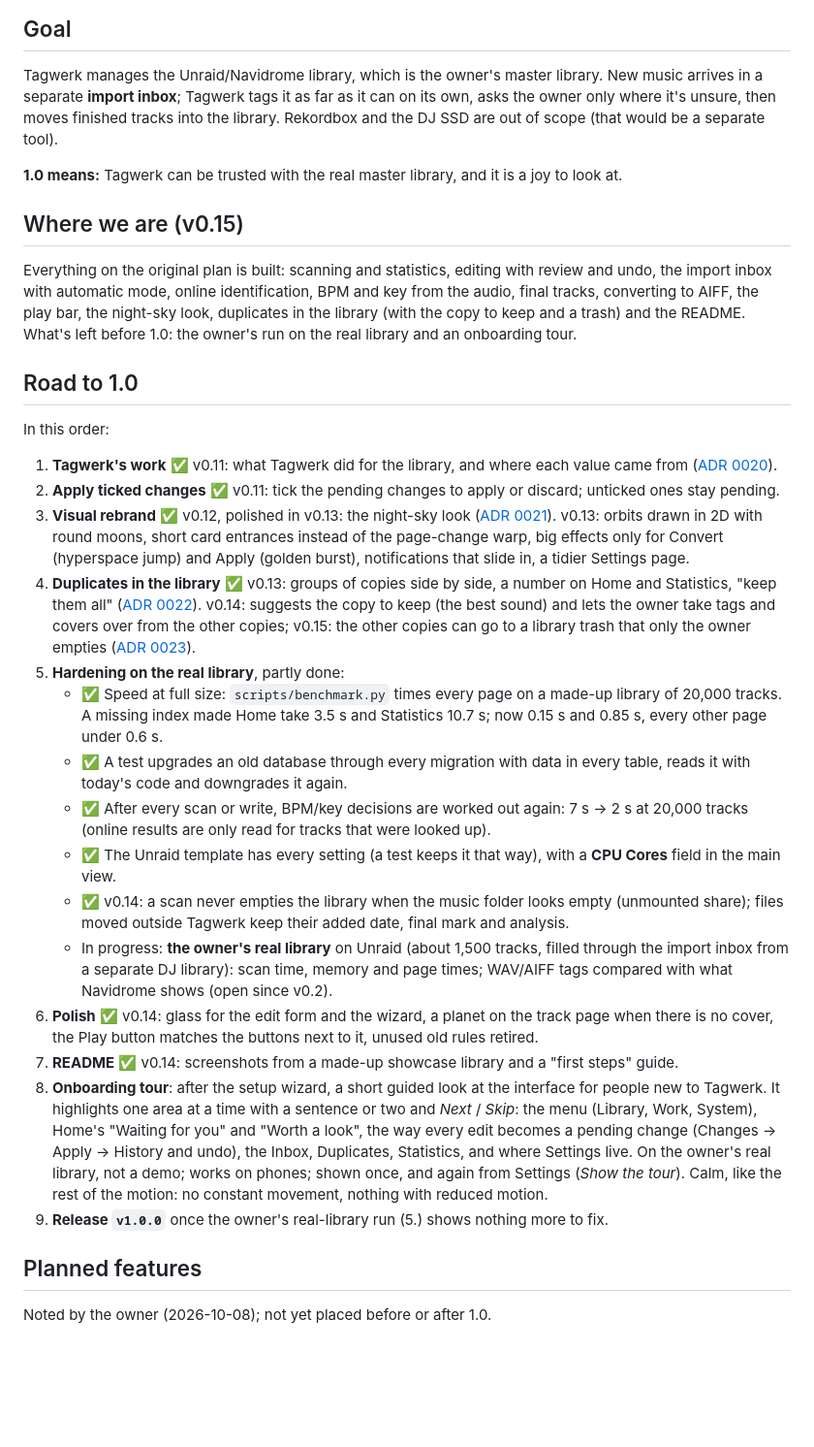
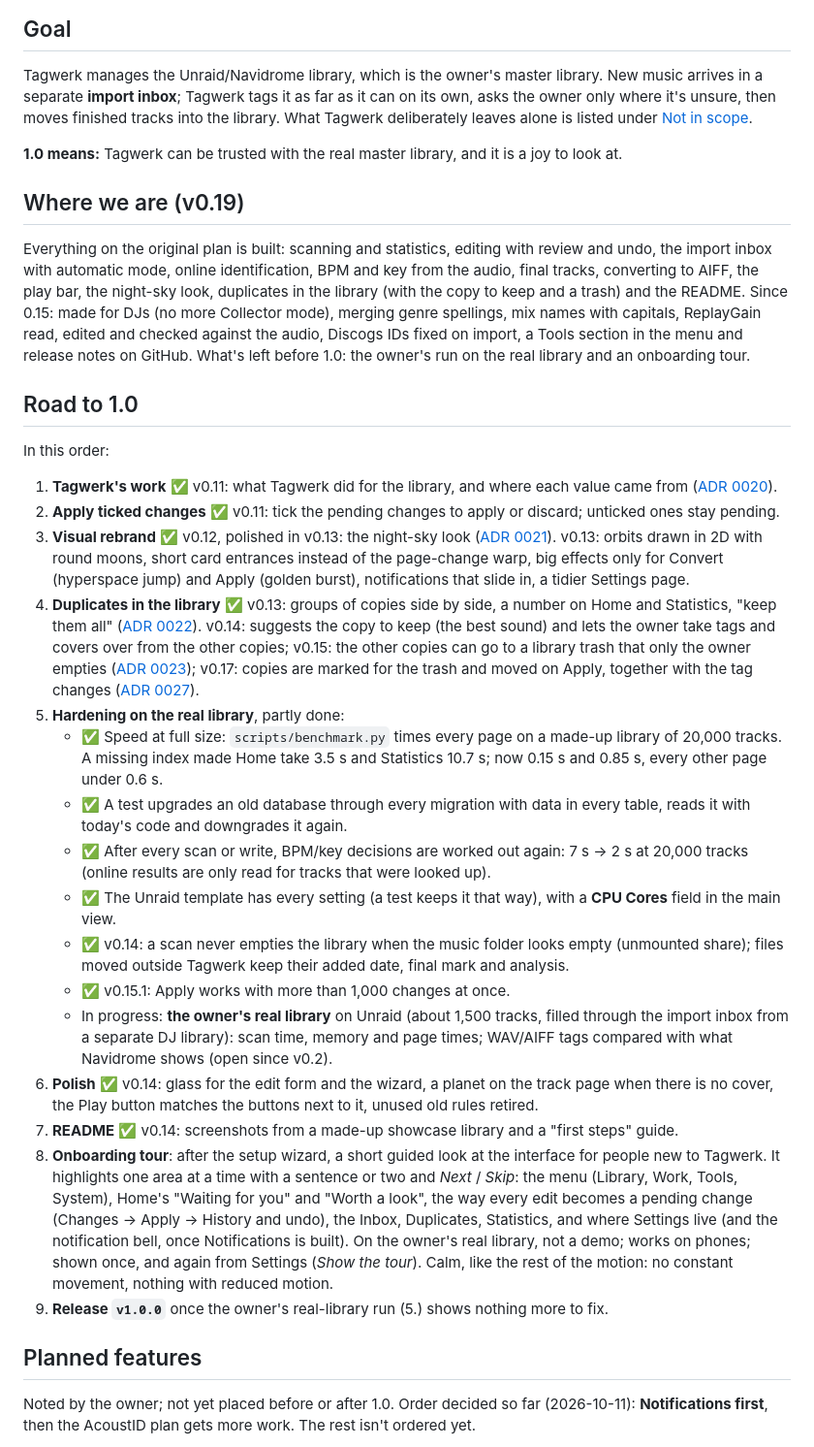
Before and after one commit to dooziedan/tagwerk, a Markdown page: docs/roadmap.md, the part around one of its changes. Shown at 97% size. Drawn GitHub-style; blank space fills up the shorter version.

```diff
--- a/docs/roadmap.md
+++ b/docs/roadmap.md
@@ -3,17 +3,19 @@
 ## Goal
 Tagwerk manages the Unraid/Navidrome library, which is the owner's master library. New music
 arrives in a separate **import inbox**; Tagwerk tags it as far as it can on its own, asks the
-owner only where it's unsure, then moves finished tracks into the library. Rekordbox and the DJ
-SSD are out of scope (that would be a separate tool).
+owner only where it's unsure, then moves finished tracks into the library. What Tagwerk
+deliberately leaves alone is listed under [Not in scope](#not-in-scope).
 
 **1.0 means:** Tagwerk can be trusted with the real master library, and it is a joy to look at.
 
-## Where we are (v0.15)
+## Where we are (v0.19)
 Everything on the original plan is built: scanning and statistics, editing with review and undo,
 the import inbox with automatic mode, online identification, BPM and key from the audio, final
 tracks, converting to AIFF, the play bar, the night-sky look, duplicates in the library (with
-the copy to keep and a trash) and the README. What's left before 1.0: the owner's run on the real library
-and an onboarding tour.
+the copy to keep and a trash) and the README. Since 0.15: made for DJs (no more Collector
+mode), merging genre spellings, mix names with capitals, ReplayGain read, edited and checked
+against the audio, Discogs IDs fixed on import, a Tools section in the menu and release notes
+on GitHub. What's left before 1.0: the owner's run on the real library and an onboarding tour.
 
 ## Road to 1.0
 In this order:
@@ -32,7 +34,9 @@ In this order:
    ([ADR 0022](decisions/0022-library-duplicates.md)). v0.14: suggests the copy to keep (the
    best sound) and lets the owner take tags and covers over from the other copies; v0.15: the
    other copies can go to a library trash that only the owner empties
-   ([ADR 0023](decisions/0023-library-trash.md)).
+   ([ADR 0023](decisions/0023-library-trash.md)); v0.17: copies are marked for the trash and
+   moved on Apply, together with the tag changes
+   ([ADR 0027](decisions/0027-queued-trash-decisions.md)).
 5. **Hardening on the real library**, partly done:
    - ✅ Speed at full size: `scripts/benchmark.py` times every page on a made-up library of
      20,000 tracks. A missing index made Home take 3.5 s and Statistics 10.7 s; now 0.15 s and
@@ -45,6 +49,7 @@ In this order:
      field in the main view.
    - ✅ v0.14: a scan never empties the library when the music folder looks empty (unmounted
      share); files moved outside Tagwerk keep their added date, final mark and analysis.
+   - ✅ v0.15.1: Apply works with more than 1,000 changes at once.
    - In progress: **the owner's real library** on Unraid (about 1,500 tracks, filled through
      the import inbox from a separate DJ library): scan time, memory and page times; WAV/AIFF
      tags compared with what Navidrome shows (open since v0.2).
@@ -54,13 +59,15 @@ In this order:
 7. **README** ✅ v0.14: screenshots from a made-up showcase library and a "first steps" guide.
 8. **Onboarding tour**: after the setup wizard, a short guided look at the interface for people
    new to Tagwerk. It highlights one area at a time with a sentence or two and *Next* / *Skip*:
-   the menu (Library, Work, System), Home's "Waiting for you" and "Worth a look", the way every
-   edit becomes a pending change (Changes → Apply → History and undo), the Inbox, Duplicates,
-   Statistics, and where Settings live. On the owner's real library, not a demo; works on
-   phones; shown once, and again from Settings (*Show the tour*). Calm, like the rest of the
-   motion: no constant movement, nothing with reduced motion.
+   the menu (Library, Work, Tools, System), Home's "Waiting for you" and "Worth a look", the
+   way every edit becomes a pending change (Changes → Apply → History and undo), the Inbox,
+   Duplicates, Statistics, and where Settings live (and the notification bell, once
+   Notifications is built). On the owner's real library, not a demo; works on phones; shown
+   once, and again from Settings (*Show the tour*). Calm, like the rest of the motion: no
+   constant movement, nothing with reduced motion.
 9. **Release `v1.0.0`** once the owner's real-library run (5.) shows nothing more to fix.
 
 ## Planned features
-Noted by the owner (2026-10-08); not yet placed before or after 1.0.
+Noted by the owner; not yet placed before or after 1.0. Order decided so far (2026-10-11):
+**Notifications first**, then the AcoustID plan gets more work. The rest isn't ordered yet.
 
```
Also changed, not shown: other parts of docs/roadmap.md (+63 -13 lines), CLAUDE.md (+1 -1 lines), README.md (+2 -2 lines).
